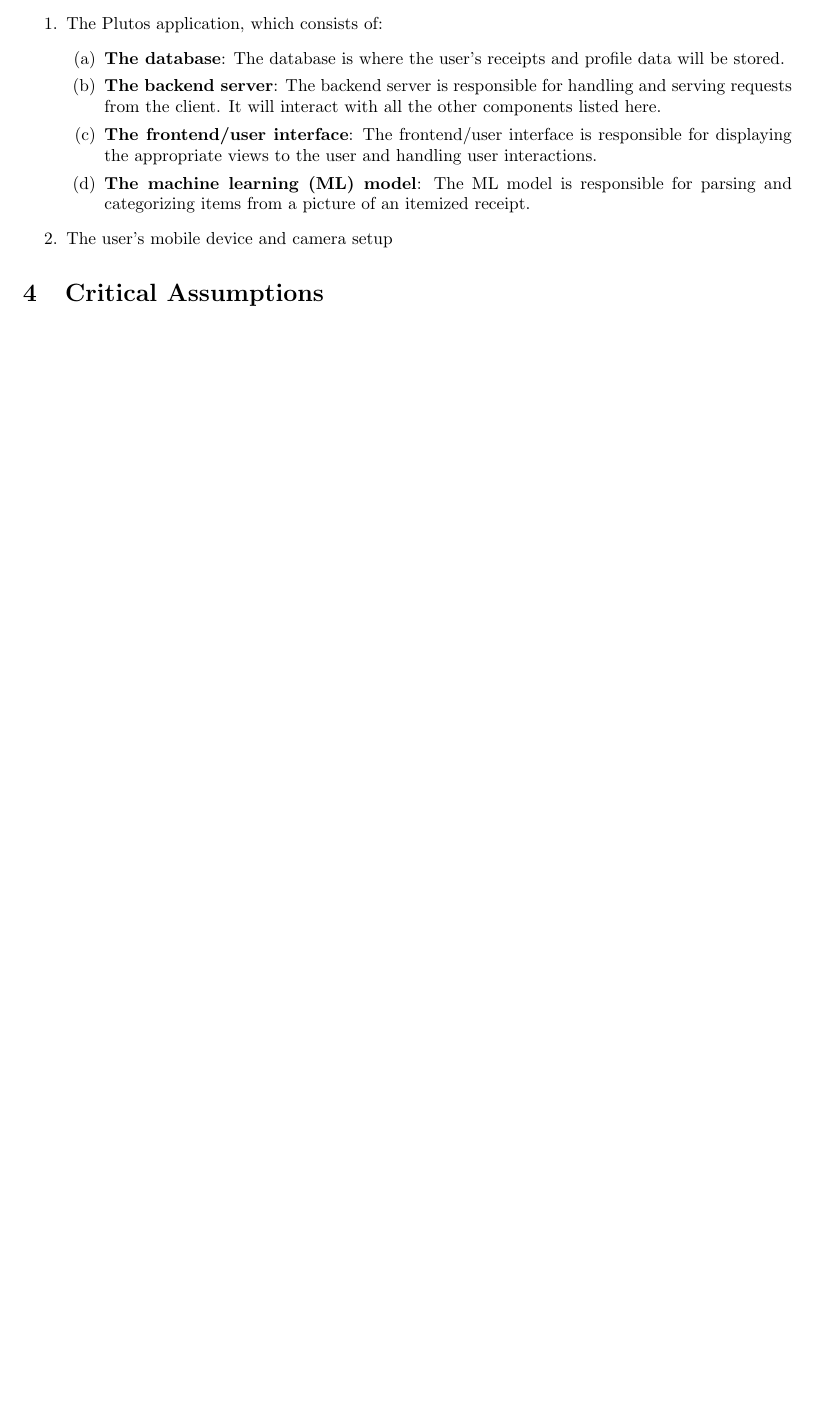
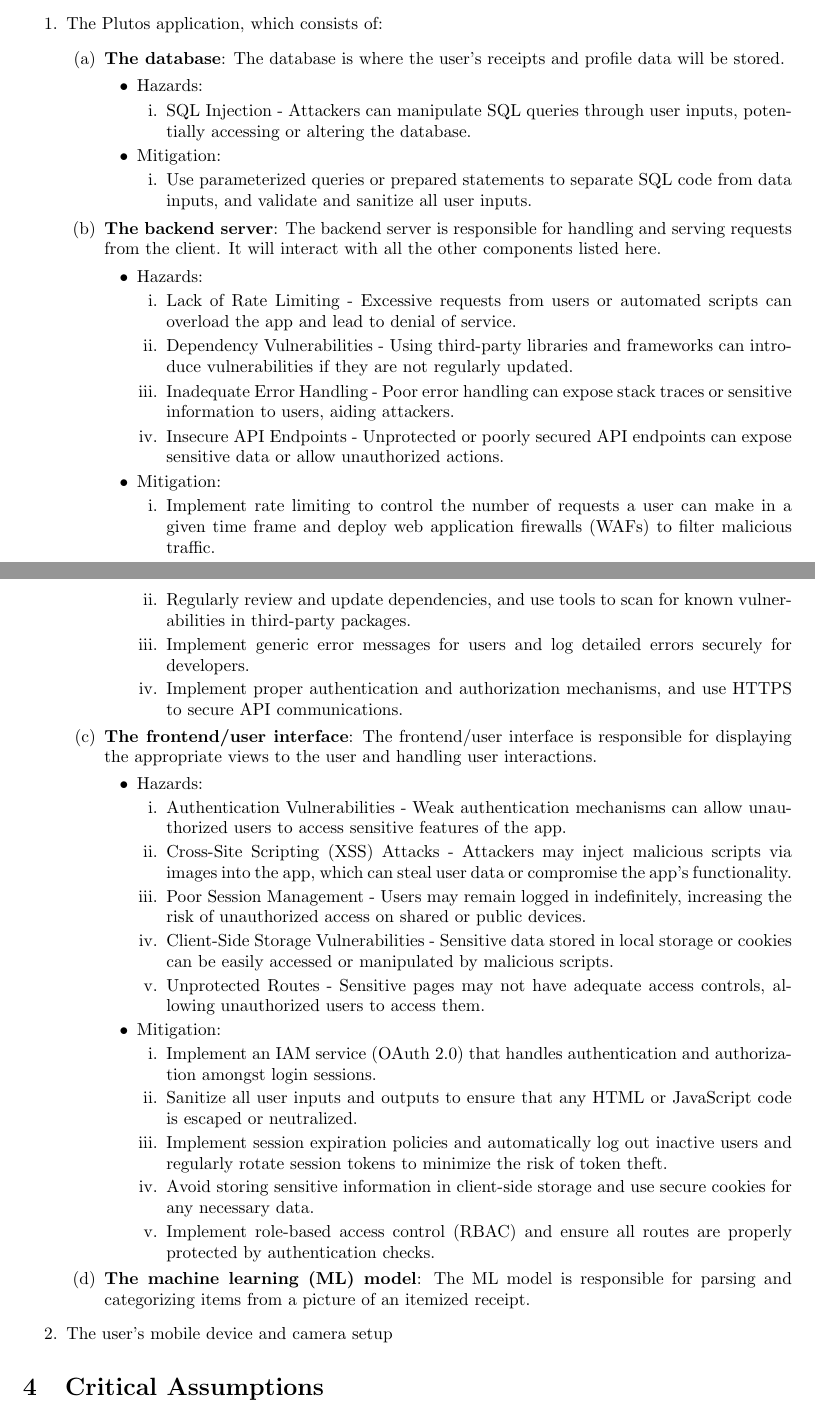
Before and after one commit to angelaw7/capstone, a LaTeX document (docs/HazardAnalysis/HazardAnalysis.tex): part of page 4 of 10 before the commit and two parts of pages 4 and 5 of 11 after it, the two joined at a grey line, cut so that both start at the same text, the shorter picture padded with empty space. Compiled offline with pdfLaTeX.

Commit message:
chore: update section 3 hazard analysis

```diff
--- a/docs/HazardAnalysis/HazardAnalysis.tex
+++ b/docs/HazardAnalysis/HazardAnalysis.tex
@@ -84,14 +85,58 @@
 \begin{enumerate}
     \item The Plutos application, which consists of:
     \begin{enumerate}
-        \item \textbf{The database}: The database is where the user’s receipts
+        \item \textbf{The database}: The database is where the user's receipts
         and profile data will be stored.
+		\begin{itemize}
+			\item Hazards:
+				\begin{enumerate}
+					\item SQL Injection - Attackers can manipulate SQL queries through user inputs, potentially accessing or altering the database.
+				\end{enumerate}
+			\item Mitigation:
+				\begin{enumerate}
+					\item Use parameterized queries or prepared statements to separate SQL code from data inputs, and validate and sanitize all user inputs.
+				\end{enumerate}
+		\end{itemize}
         \item \textbf{The backend server}: The backend server is responsible for
         handling and serving requests from the client. It will interact with all
         the other components listed here.
+		\begin{itemize}
+			\item Hazards:
+				\begin{enumerate}
+					\item Lack of Rate Limiting - Excessive requests from users or automated scripts can overload the app and lead to denial of service.
+					\item Dependency Vulnerabilities - Using third-party libraries and frameworks can introduce vulnerabilities if they are not regularly updated.
+					\item Inadequate Error Handling - Poor error handling can expose stack traces or sensitive information to users, aiding attackers.
+					\item Insecure API Endpoints - Unprotected or poorly secured API endpoints can expose sensitive data or allow unauthorized actions.
+				\end{enumerate}
+			\item Mitigation:
+				\begin{enumerate}
+					\item Implement rate limiting to control the number of requests a user can make in a given time frame and deploy web application firewalls (WAFs) to filter malicious traffic.
+					\item Regularly review and update dependencies, and use tools to scan for known vulnerabilities in third-party packages.
+					\item Implement generic error messages for users and log detailed errors securely for developers.
+					\item Implement proper authentication and authorization mechanisms, and use HTTPS to secure API communications.
+				\end{enumerate}
+		\end{itemize}
         \item \textbf{The frontend/user interface}: The frontend/user interface
         is responsible for displaying the appropriate views to the user and
         handling user interactions.
+		\begin{itemize}
+			\item Hazards:
+				\begin{enumerate}
+					\item Authentication Vulnerabilities - Weak authentication mechanisms can allow unauthorized users to access sensitive features of the app.
+					\item Cross-Site Scripting (XSS) Attacks - Attackers may inject malicious scripts via images into the app, which can steal user data or compromise the app's functionality.
+					\item Poor Session Management - Users may remain logged in indefinitely, increasing the risk of unauthorized access on shared or public devices.
+					\item Client-Side Storage Vulnerabilities - Sensitive data stored in local storage or cookies can be easily accessed or manipulated by malicious scripts.
+					\item Unprotected Routes - Sensitive pages may not have adequate access controls, allowing unauthorized users to access them.
+				\end{enumerate}
+			\item Mitigation:
+				\begin{enumerate}
+					\item Implement an IAM service (OAuth 2.0) that handles authentication and authorization amongst login sessions.
+					\item Sanitize all user inputs and outputs to ensure that any HTML or JavaScript code is escaped or neutralized.
+					\item Implement session expiration policies and automatically log out inactive users and regularly rotate session tokens to minimize the risk of token theft.
+					\item Avoid storing sensitive information in client-side storage and use secure cookies for any necessary data.
+					\item Implement role-based access control (RBAC) and ensure all routes are properly protected by authentication checks.
+				\end{enumerate}
+		\end{itemize}
         \item \textbf{The machine learning (ML) model}: The ML model is
         responsible for parsing and categorizing items from a picture of an
         itemized receipt.
```
Also changed, not shown: docs/HazardAnalysis/HazardAnalysis.pdf, docs/HazardAnalysis/HazardAnalysis.tex (1 more changed lines).
